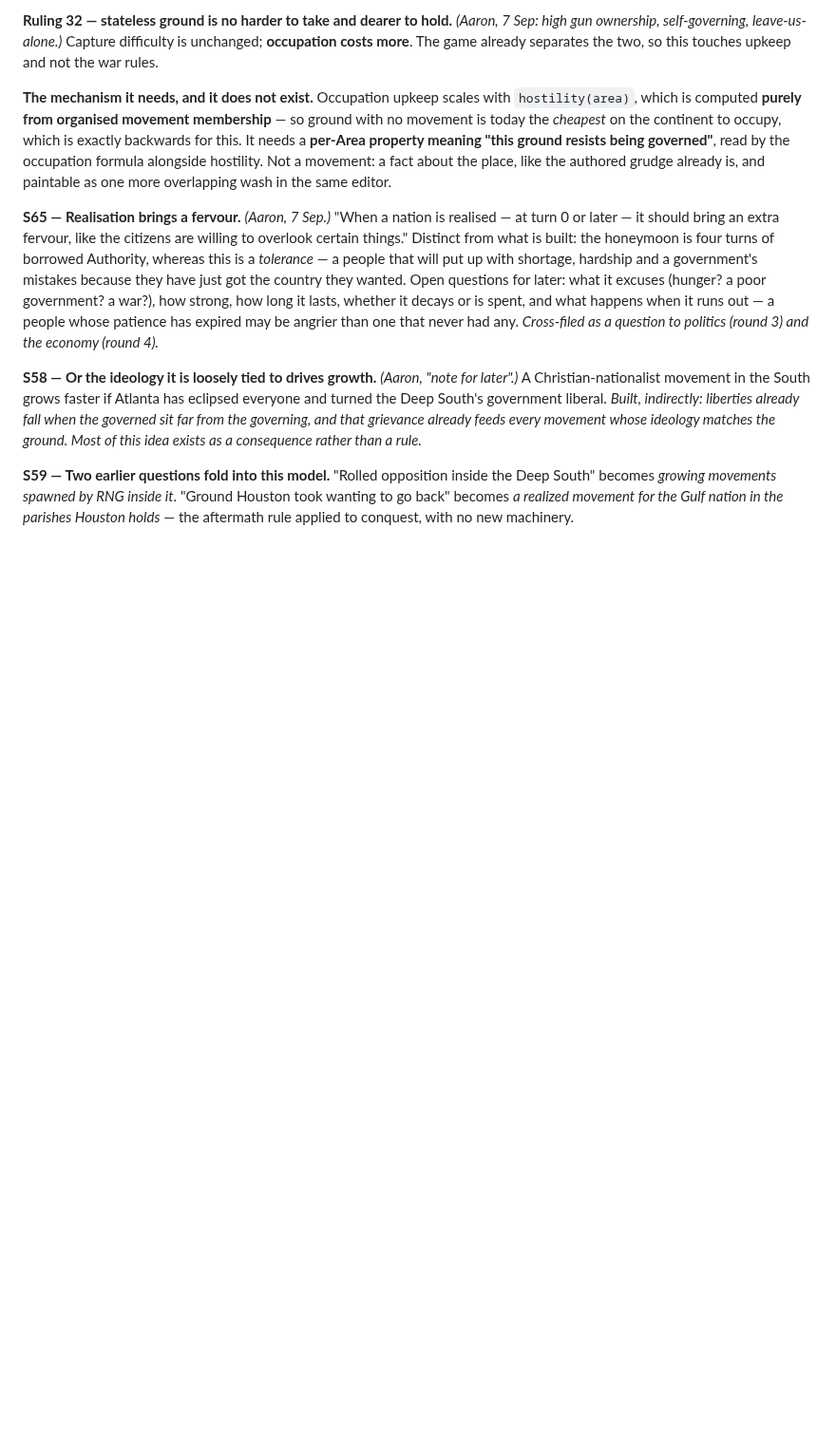
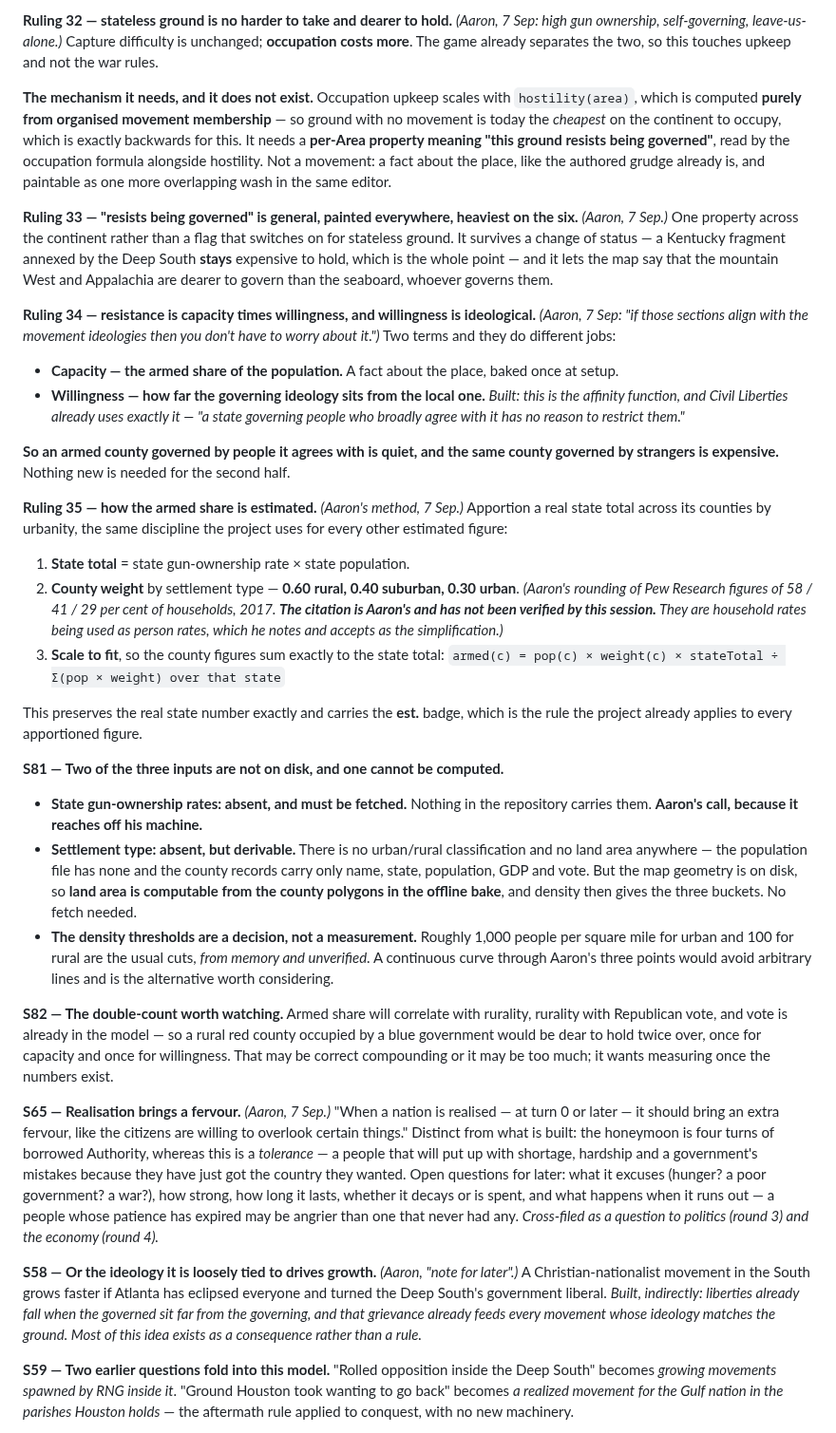
Before and after one commit to aaronallsop/manifest-disunity, a Markdown page: docs/design/secession-ideation.md, the part around the change. Shown at 95% size. Rendered like a GitHub page; blank space fills up the shorter version.

Commit message:
Rulings 33-35: resistance is capacity times willingness, and how the armed share is estimated
Resistance becomes a general painted property rather than a stateless-ground
flag, so it survives annexation - a Kentucky fragment taken by the Deep South
stays expensive to hold. It has two terms: capacity, the armed share of the
population, baked once; and willingness, how far the governing ideology sits
from the local one, which is the affinity function Civil Liberties already
uses. An armed county governed by people it agrees with is quiet.

The armed share is apportioned from a real state total by settlement type at
0.60/0.40/0.30, scaled so county figures sum exactly to the state number - the
same est.-badge discipline every other apportioned figure uses. Two of the
three inputs are missing: state ownership rates are absent and must be fetched,
which is Aaron's call; settlement type is absent but land area is computable
from the county polygons already on disk, so density gives the buckets with no
fetch. The Pew citation is Aaron's and unverified by this session, and S82
flags the double-count risk against ideological distance.

Co-Authored-By: Claude Opus 5 <noreply@anthropic.com>

```diff
--- a/docs/design/secession-ideation.md
+++ b/docs/design/secession-ideation.md
@@ -964,6 +964,56 @@ today the *cheapest* on the continent to occupy, which is exactly backwards for
 alongside hostility. Not a movement: a fact about the place, like the authored grudge already is,
 and paintable as one more overlapping wash in the same editor.
 
+**Ruling 33 — "resists being governed" is general, painted everywhere, heaviest on the six.**
+*(Aaron, 7 Sep.)* One property across the continent rather than a flag that switches on for stateless
+ground. It survives a change of status — a Kentucky fragment annexed by the Deep South **stays**
+expensive to hold, which is the whole point — and it lets the map say that the mountain West and
+Appalachia are dearer to govern than the seaboard, whoever governs them.
+
+**Ruling 34 — resistance is capacity times willingness, and willingness is ideological.** *(Aaron,
+7 Sep: "if those sections align with the movement ideologies then you don't have to worry about
+it.")* Two terms and they do different jobs:
+
+- **Capacity — the armed share of the population.** A fact about the place, baked once at setup.
+- **Willingness — how far the governing ideology sits from the local one.** *Built: this is the
+  affinity function, and Civil Liberties already uses exactly it — "a state governing people who
+  broadly agree with it has no reason to restrict them."*
+
+**So an armed county governed by people it agrees with is quiet, and the same county governed by
+strangers is expensive.** Nothing new is needed for the second half.
+
+**Ruling 35 — how the armed share is estimated.** *(Aaron's method, 7 Sep.)* Apportion a real state
+total across its counties by urbanity, the same discipline the project uses for every other estimated
+figure:
+
+1. **State total** = state gun-ownership rate × state population.
+2. **County weight** by settlement type — **0.60 rural, 0.40 suburban, 0.30 urban**. *(Aaron's
+   rounding of Pew Research figures of 58 / 41 / 29 per cent of households, 2017. **The citation is
+   Aaron's and has not been verified by this session.** They are household rates being used as
+   person rates, which he notes and accepts as the simplification.)*
+3. **Scale to fit**, so the county figures sum exactly to the state total:
+   `armed(c) = pop(c) × weight(c) × stateTotal ÷ Σ(pop × weight) over that state`
+
+This preserves the real state number exactly and carries the **est.** badge, which is the rule the
+project already applies to every apportioned figure.
+
+**S81 — Two of the three inputs are not on disk, and one cannot be computed.**
+
+- **State gun-ownership rates: absent, and must be fetched.** Nothing in the repository carries
+  them. **Aaron's call, because it reaches off his machine.**
+- **Settlement type: absent, but derivable.** There is no urban/rural classification and no land
+  area anywhere — the population file has none and the county records carry only name, state,
+  population, GDP and vote. But the map geometry is on disk, so **land area is computable from the
+  county polygons in the offline bake**, and density then gives the three buckets. No fetch needed.
+- **The density thresholds are a decision, not a measurement.** Roughly 1,000 people per square mile
+  for urban and 100 for rural are the usual cuts, *from memory and unverified*. A continuous curve
+  through Aaron's three points would avoid arbitrary lines and is the alternative worth considering.
+
+**S82 — The double-count worth watching.** Armed share will correlate with rurality, rurality with
+Republican vote, and vote is already in the model — so a rural red county occupied by a blue
+government would be dear to hold twice over, once for capacity and once for willingness. That may be
+correct compounding or it may be too much; it wants measuring once the numbers exist.
+
 **S65 — Realisation brings a fervour.** *(Aaron, 7 Sep.)* "When a nation is realised — at turn 0 or
 later — it should bring an extra fervour, like the citizens are willing to overlook certain things."
 Distinct from what is built: the honeymoon is four turns of borrowed Authority, whereas this is a
```
